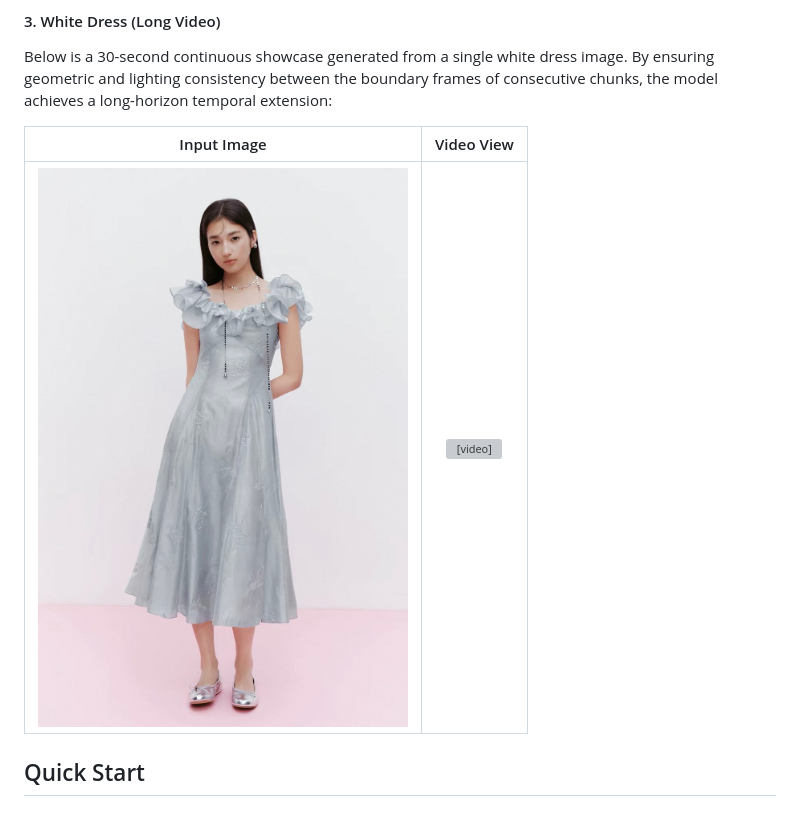
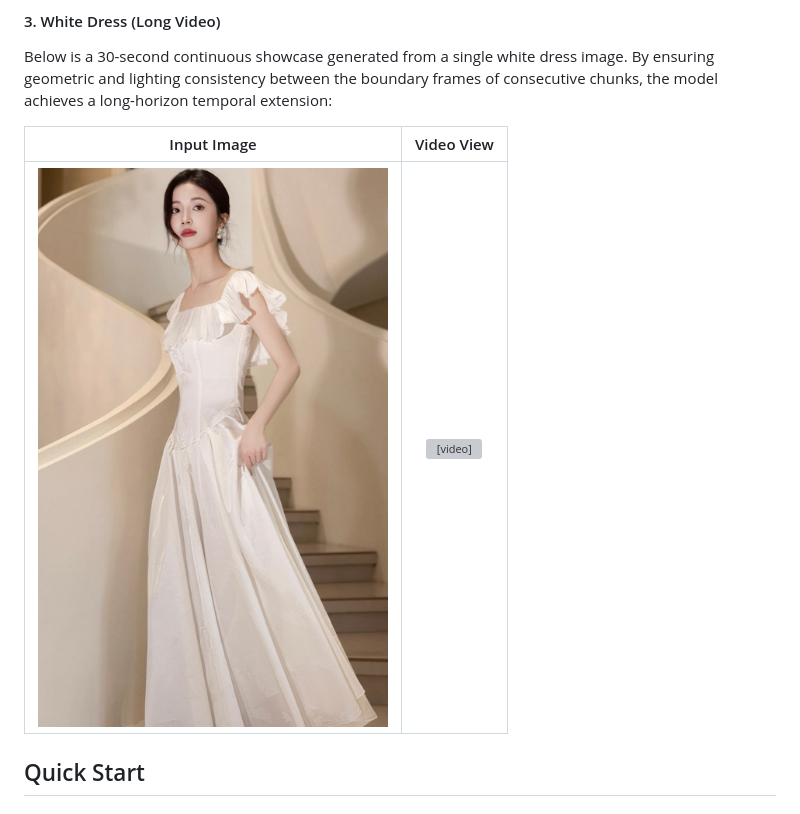
Before and after one commit to xysterical/crispy, a Markdown page: README.md, the part around the change. GitHub-like rendering; pictures changed too: other/white_dress_correct.jpg (added); grey boxes are pictures that could not be loaded.

Commit message:
fix: update readme

```diff
--- a/README.md
+++ b/README.md
@@ -40,7 +40,7 @@ Below is a 30-second continuous showcase generated from a single white dress ima
 
 | Input Image | Video View |
 | :---: | :---: |
-|![white dress](other/white_dress.jpg)|<video src="https://github.com/user-attachments/assets/6795d7e0-a493-464f-a92e-50db57628b8c" width="100%" controls></video>|
+|![white dress](other/white_dress_correct.jpg)|<video src="https://github.com/user-attachments/assets/6795d7e0-a493-464f-a92e-50db57628b8c" width="100%" controls></video>|
 ## Quick Start
 
 ### 1. Install
```
